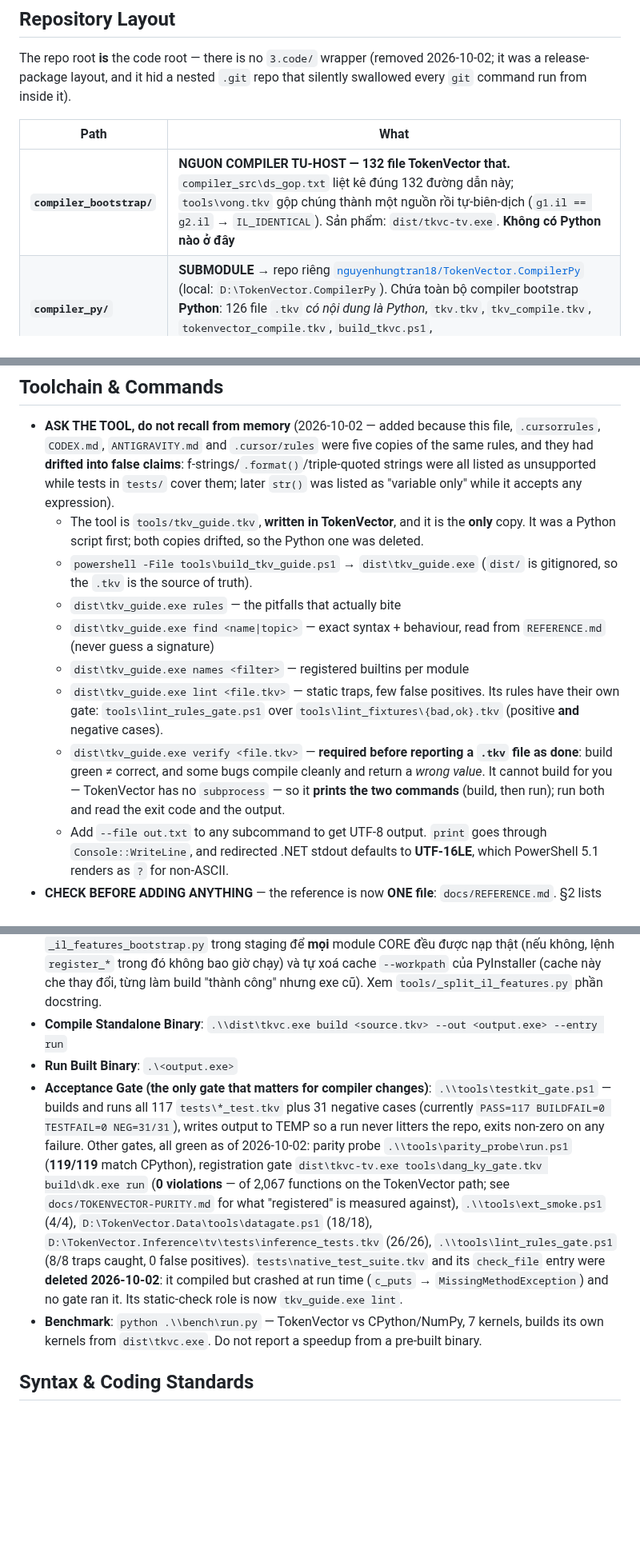
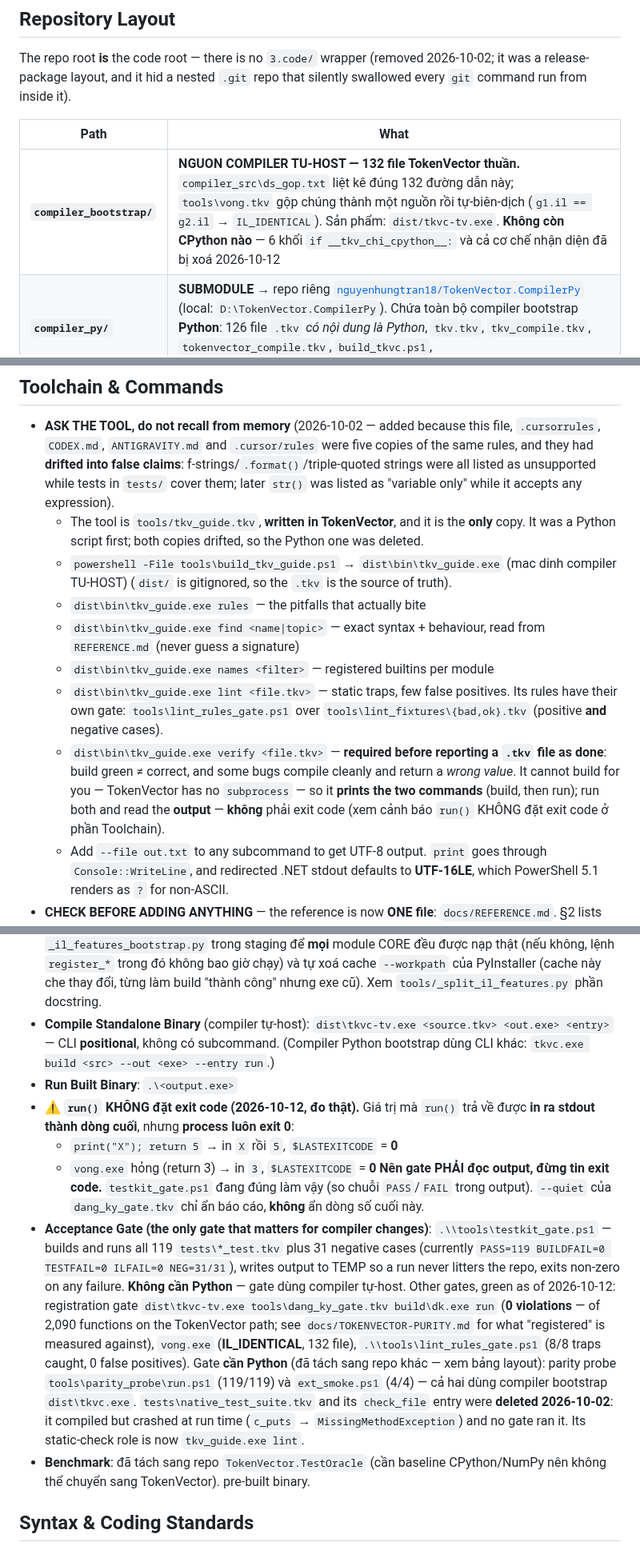
Before and after one commit to nguyenhungtran18/TokenVector, a Markdown page: CLAUDE.md, 3 parts joined by grey strips. Shown at 80% size. Rendered like a GitHub page; blank space fills up the shorter version.

Commit message:
Viet lai tai lieu sau khi xoa CPython khoi nguon compiler
Sua 3 file tai lieu trang thai hien tai (KHONG sua docs/e_handoff/ - do la
nhat ky phien, ghi dung trong phien do).

CLAUDE.md:
- Hang layout `compiler_bootstrap/`: ghi ro 132 file TokenVector THUAN, 6 khoi
  `__tkv_chi_cpython__` + ca co che nhan dien da bi xoa.
- Phan Toolchain: 117 -> 119 test; them lenh bien dich dung cua compiler TU-HOST
  (CLI positional, khong co subcommand); tach gate can Python (parity probe,
  ext_smoke - ca hai dung tkvc.exe) khoi gate khong can (testkit_gate, vong,
  lint, dang_ky). Benchmark chuyen sang repo TestOracle.
- 2,067 -> 2,090 ham; dong benchmark/ va `python bench\run.py` cu.
- `tkv_guide.exe` -> `dist\bin\tkv_guide.exe` (file that o do, lenh cu tro
  `dist\tkv_guide.exe` vo khong ton tai). Dong nay con tro toi
  `tools/tkv_guide.py rules` - file da xoa tu 2026-10-02.
- MOI: canh bao `run()` KHONG dat exit code.

Release/README.md: viet lai muc "compiler CHUA phai 100% TokenVector" - noi
nay con ghi "2 file la Python that, duoc bo qua qua co __tkv_chi_cpython__".
Gio 132 file deu TokenVector thuần.
Release/CLAUDE.md: dong bo lai ban CLAUDE.md goc.

MOI - phat hien khi kiem chung moi lenh trong tai lieu co chay that khong:
`run()` KHONG dat exit code. Do du:
  print("X"); return 5  -> in "X" roi "5", $LASTEXITCODE = 0
  vong.exe hong (return 3) -> in "3", $LASTEXITCODE = 0
Process LUON exit 0. Ghi vao CLAUDE.md + canh bao doc OUTPUT chu khong doc
exit code. `testkit_gate.ps1` kiem chung: dung LASTEXITCODE 0 lan, no parse
output - nen ket luan gate PASS/FAIL trong cac phien truoc day van dung.

Da chay thu moi lenh ghi trong tai lieu de chac chan:
  build_tkv_guide.ps1 + rules/find/names  -> OK
  dang_ky_gate.tkv (132 file, 2090 ham)  -> 0 VI PHAM
Gate khong doi (chi sua tai lieu) nen khong can chay lai, nhung dang_ky da
chay lai de lay so lieu moi.

```diff
--- a/CLAUDE.md
+++ b/CLAUDE.md
@@ -7,7 +7,7 @@ silently swallowed every `git` command run from inside it).
 
 | Path | What |
 |---|---|
-| **`compiler_bootstrap/`** | **NGUON COMPILER TU-HOST — 132 file TokenVector that.** `compiler_src\ds_gop.txt` liệt kê đúng 132 đường dẫn này; `tools\vong.tkv` gộp chúng thành một nguồn rồi tự-biên-dịch (`g1.il == g2.il` → `IL_IDENTICAL`). Sản phẩm: `dist/tkvc-tv.exe`. **Không có Python nào ở đây** |
+| **`compiler_bootstrap/`** | **NGUON COMPILER TU-HOST — 132 file TokenVector thuần.** `compiler_src\ds_gop.txt` liệt kê đúng 132 đường dẫn này; `tools\vong.tkv` gộp chúng thành một nguồn rồi tự-biên-dịch (`g1.il == g2.il` → `IL_IDENTICAL`). Sản phẩm: `dist/tkvc-tv.exe`. **Không còn CPython nào** — 6 khối `if __tkv_chi_cpython__:` và cả cơ chế nhận diện đã bị xoá 2026-10-12 |
 | **`compiler_py/`** | **SUBMODULE** → repo riêng [`nguyenhungtran18/TokenVector.CompilerPy`](https://github.com/nguyenhungtran18/TokenVector.CompilerPy) (local: `D:\TokenVector.CompilerPy`). Chứa toàn bộ compiler bootstrap **Python**: 126 file `.tkv` *có nội dung là Python*, `tkv.tkv`, `tkv_compile.tkv`, `tokenvector_compile.tkv`, `build_tkvc.ps1`, `tools/_split_il_features.py`. Sản phẩm: `dist/tkvc.exe` |
 | **`compiler_src/`** | 8 `.tkv` seed lịch sử (799 KB) + `ds_gop.txt` (manifest 132 dòng, **đang dùng**) + `feature_can.txt` (CORE). Chỉ 2 file manifest là cần; 8 file seed không ai biên dịch. See `docs/TOKENVECTOR-PURITY.md` |
 | `dist/tkvc-tv.exe` | **The self-hosted TokenVector compiler.** CLI là positional: `tkvc-tv.exe <src> <out> <entry>`. Đây là hướng đi |
@@ -74,20 +74,21 @@ gate — vì đổi mà không build lại thì gate đang đo compiler cũ.
   - The tool is `tools/tkv_guide.tkv`, **written in TokenVector**, and it
     is the **only** copy. It was a Python script first; both copies drifted, so
     the Python one was deleted.
-  - `powershell -File tools\build_tkv_guide.ps1` → `dist\tkv_guide.exe`
+  - `powershell -File tools\build_tkv_guide.ps1` → `dist\bin\tkv_guide.exe` (mac dinh compiler TU-HOST)
     (`dist/` is gitignored, so the `.tkv` is the source of truth).
-  - `dist\tkv_guide.exe rules` — the pitfalls that actually bite
-  - `dist\tkv_guide.exe find <name|topic>` — exact syntax + behaviour, read
+  - `dist\bin\tkv_guide.exe rules` — the pitfalls that actually bite
+  - `dist\bin\tkv_guide.exe find <name|topic>` — exact syntax + behaviour, read
     from `REFERENCE.md` (never guess a signature)
-  - `dist\tkv_guide.exe names <filter>` — registered builtins per module
-  - `dist\tkv_guide.exe lint <file.tkv>` — static traps, few false positives.
+  - `dist\bin\tkv_guide.exe names <filter>` — registered builtins per module
+  - `dist\bin\tkv_guide.exe lint <file.tkv>` — static traps, few false positives.
     Its rules have their own gate: `tools\lint_rules_gate.ps1` over
     `tools\lint_fixtures\{bad,ok}.tkv` (positive **and** negative cases).
-  - `dist\tkv_guide.exe verify <file.tkv>` — **required before reporting a
+  - `dist\bin\tkv_guide.exe verify <file.tkv>` — **required before reporting a
     `.tkv` file as done**: build green ≠ correct, and some bugs compile
     cleanly and return a *wrong value*. It cannot build for you — TokenVector
     has no `subprocess` — so it **prints the two commands** (build, then run);
-    run both and read the exit code and the output.
+    run both and read the **output** — **không** phải exit code (xem cảnh
+    báo `run()` KHÔNG đặt exit code ở phần Toolchain).
   - Add `--file out.txt` to any subcommand to get UTF-8 output. `print` goes
     through `Console::WriteLine`, and redirected .NET stdout defaults to
     **UTF-16LE**, which PowerShell 5.1 renders as `?` for non-ASCII.
@@ -117,28 +118,39 @@ gate — vì đổi mà không build lại thì gate đang đo compiler cũ.
   nạp thật (nếu không, lệnh `register_*` trong đó không bao giờ chạy) và tự xoá
   cache `--workpath` của PyInstaller (cache này che thay đổi, từng làm build
   "thành công" nhưng exe cũ). Xem `tools/_split_il_features.py` phần docstring.
-- **Compile Standalone Binary**:
-  `.\\dist\tkvc.exe build <source.tkv> --out <output.exe> --entry run`
+- **Compile Standalone Binary** (compiler tự-host):
+  `dist\tkvc-tv.exe <source.tkv> <out.exe> <entry>` — CLI **positional**, không
+  có subcommand. (Compiler Python bootstrap dùng CLI khác:
+  `tkvc.exe build <src> --out <exe> --entry run`.)
 - **Run Built Binary**: `.\<output.exe>`
+- **⚠️ `run()` KHÔNG đặt exit code (2026-10-12, đo thật).** Giá trị mà `run()`
+  trả về được **in ra stdout thành dòng cuối**, nhưng **process luôn exit 0**:
+  - `print("X"); return 5` → in `X` rồi `5`, `$LASTEXITCODE` = **0**
+  - `vong.exe` hỏng (return 3) → in `3`, `$LASTEXITCODE` = **0**
+  **Nên gate PHẢI đọc output, đừng tin exit code.** `testkit_gate.ps1` đang
+  đúng làm vậy (so chuỗi `PASS`/`FAIL` trong output). `--quiet` của
+  `dang_ky_gate.tkv` chỉ ẩn báo cáo, **không** ẩn dòng số cuối này.
 - **Acceptance Gate (the only gate that matters for compiler changes)**:
-  `.\\tools\testkit_gate.ps1` — builds and runs all 117 `tests\*_test.tkv`
-  plus 31 negative cases (currently `PASS=117 BUILDFAIL=0 TESTFAIL=0 NEG=31/31`),
-  writes output to TEMP so a run never litters the repo, exits non-zero on any failure.
-  Other gates, all green as of 2026-10-02: parity probe
-  `.\\tools\parity_probe\run.ps1` (**119/119** match CPython),
-registration gate `dist\tkvc-tv.exe tools\dang_ky_gate.tkv build\dk.exe run`
-    (**0 violations** — of 2,067 functions on the TokenVector path; see
+  `.\\tools\testkit_gate.ps1` — builds and runs all 119 `tests\*_test.tkv`
+  plus 31 negative cases (currently `PASS=119 BUILDFAIL=0 TESTFAIL=0
+  ILFAIL=0 NEG=31/31`), writes output to TEMP so a run never litters the repo,
+  exits non-zero on any failure. **Không cần Python** — gate dùng compiler
+  tự-host.
+  Other gates, green as of 2026-10-12:
+  registration gate `dist\tkvc-tv.exe tools\dang_ky_gate.tkv build\dk.exe run`
+    (**0 violations** — of 2,090 functions on the TokenVector path; see
   `docs/TOKENVECTOR-PURITY.md` for what "registered" is measured against),
-  `.\\tools\ext_smoke.ps1` (4/4), `D:\TokenVector.Data\tools\datagate.ps1`
-  (18/18), `D:\TokenVector.Inference\tv\tests\inference_tests.tkv` (26/26),
+  `vong.exe` (**IL_IDENTICAL**, 132 file),
   `.\\tools\lint_rules_gate.ps1` (8/8 traps caught, 0 false positives).
+  Gate **cần Python** (đã tách sang repo khác — xem bảng layout):
+  parity probe `tools\parity_probe\run.ps1` (119/119) và
+  `ext_smoke.ps1` (4/4) — cả hai dùng compiler bootstrap `dist\tkvc.exe`.
   `tests\native_test_suite.tkv` and its `check_file` entry were **deleted
   2026-10-02**: it compiled but crashed at run time (`c_puts` →
   `MissingMethodException`) and no gate ran it. Its static-check role is now
   `tkv_guide.exe lint`.
-- **Benchmark**:
-  `python .\\bench\run.py` — TokenVector vs CPython/NumPy, 7 kernels, builds
-  its own kernels from `dist\tkvc.exe`. Do not report a speedup from a
+- **Benchmark**: đã tách sang repo `TokenVector.TestOracle` (cần baseline
+  CPython/NumPy nên không thể chuyển sang TokenVector).
   pre-built binary.
 
 ## Syntax & Coding Standards
```
Also changed, not shown: other parts of CLAUDE.md (+1 -1 lines).
